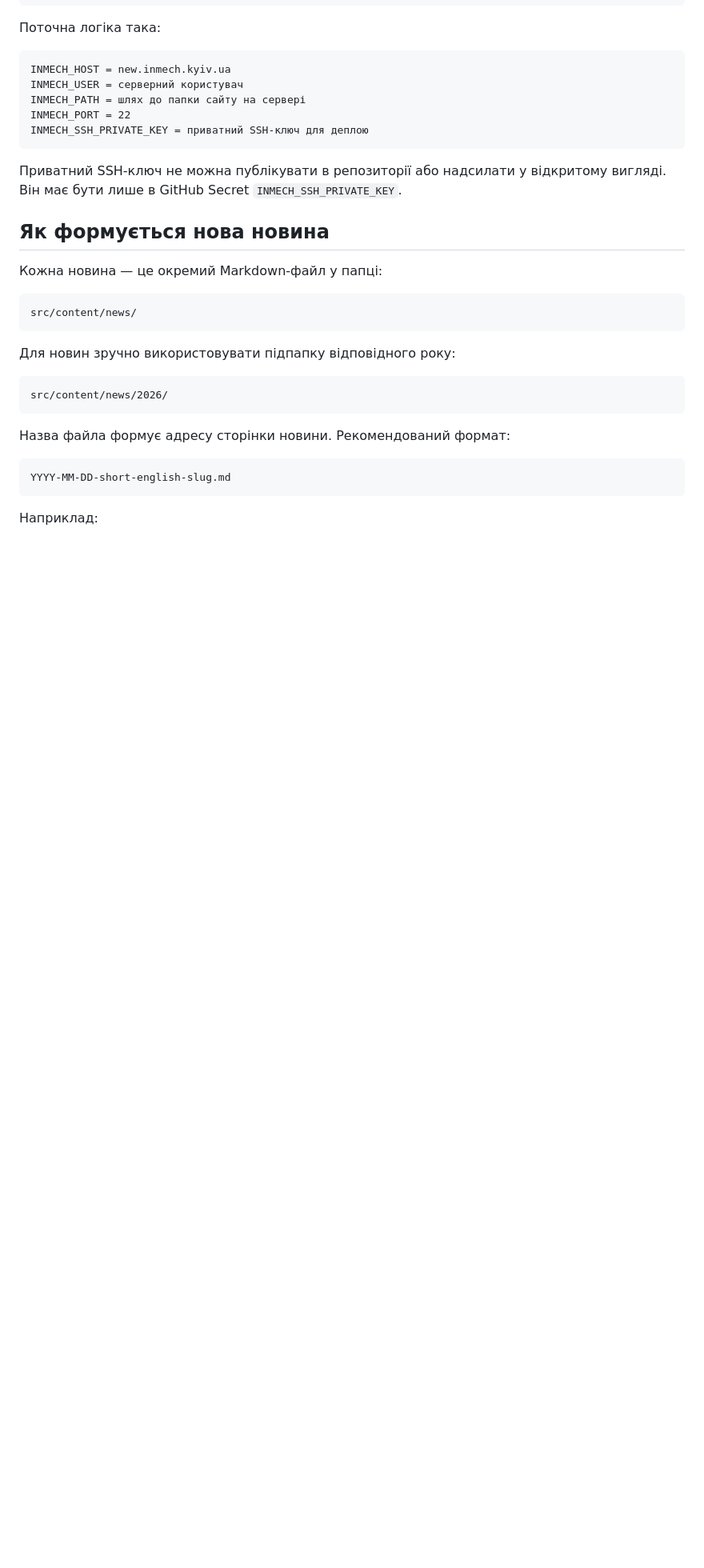
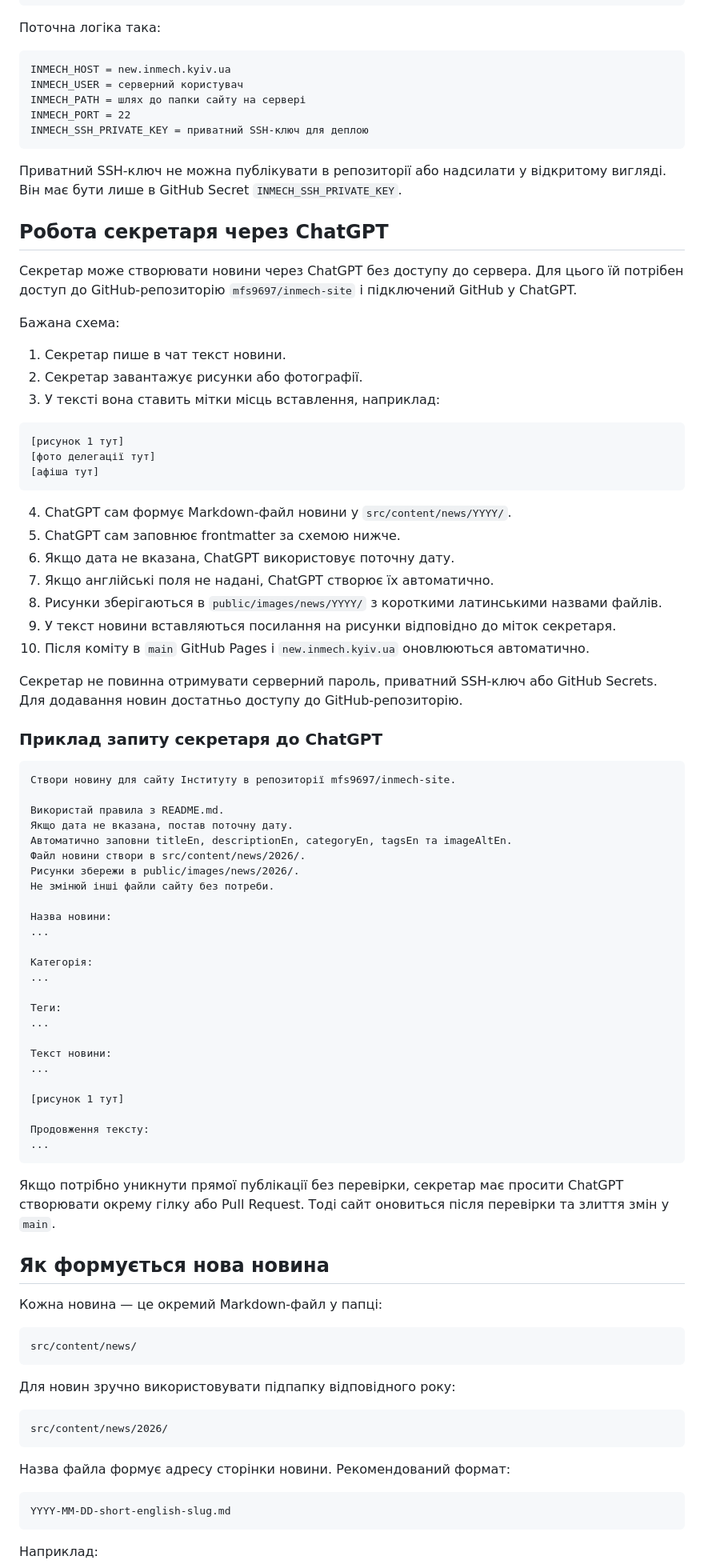
Before and after one commit to mfs9697/inmech-site, a Markdown page: README.md, the part around one of its changes. Shown at 80% size. GitHub-like rendering; blank space fills up the shorter version.

Commit message:
Document secretary news workflow

````diff
--- a/README.md
+++ b/README.md
@@ -201,6 +212,64 @@ INMECH_SSH_PRIVATE_KEY = приватний SSH-ключ для деплою
 
 Приватний SSH-ключ не можна публікувати в репозиторії або надсилати у відкритому вигляді. Він має бути лише в GitHub Secret `INMECH_SSH_PRIVATE_KEY`.
 
+## Робота секретаря через ChatGPT
+
+Секретар може створювати новини через ChatGPT без доступу до сервера. Для цього їй потрібен доступ до GitHub-репозиторію `mfs9697/inmech-site` і підключений GitHub у ChatGPT.
+
+Бажана схема:
+
+1. Секретар пише в чат текст новини.
+2. Секретар завантажує рисунки або фотографії.
+3. У тексті вона ставить мітки місць вставлення, наприклад:
+
+```text
+[рисунок 1 тут]
+[фото делегації тут]
+[афіша тут]
+```
+
+4. ChatGPT сам формує Markdown-файл новини у `src/content/news/YYYY/`.
+5. ChatGPT сам заповнює frontmatter за схемою нижче.
+6. Якщо дата не вказана, ChatGPT використовує поточну дату.
+7. Якщо англійські поля не надані, ChatGPT створює їх автоматично.
+8. Рисунки зберігаються в `public/images/news/YYYY/` з короткими латинськими назвами файлів.
+9. У текст новини вставляються посилання на рисунки відповідно до міток секретаря.
+10. Після коміту в `main` GitHub Pages і `new.inmech.kyiv.ua` оновлюються автоматично.
+
+Секретар не повинна отримувати серверний пароль, приватний SSH-ключ або GitHub Secrets. Для додавання новин достатньо доступу до GitHub-репозиторію.
+
+### Приклад запиту секретаря до ChatGPT
+
+```text
+Створи новину для сайту Інституту в репозиторії mfs9697/inmech-site.
+
+Використай правила з README.md.
+Якщо дата не вказана, постав поточну дату.
+Автоматично заповни titleEn, descriptionEn, categoryEn, tagsEn та imageAltEn.
+Файл новини створи в src/content/news/2026/.
+Рисунки збережи в public/images/news/2026/.
+Не змінюй інші файли сайту без потреби.
+
+Назва новини:
+...
+
+Категорія:
+...
+
+Теги:
+...
+
+Текст новини:
+...
+
+[рисунок 1 тут]
+
+Продовження тексту:
+...
+```
+
+Якщо потрібно уникнути прямої публікації без перевірки, секретар має просити ChatGPT створювати окрему гілку або Pull Request. Тоді сайт оновиться після перевірки та злиття змін у `main`.
+
 ## Як формується нова новина
 
 Кожна новина — це окремий Markdown-файл у папці:
````
Also changed, not shown: other parts of README.md (+22 -8 lines).
